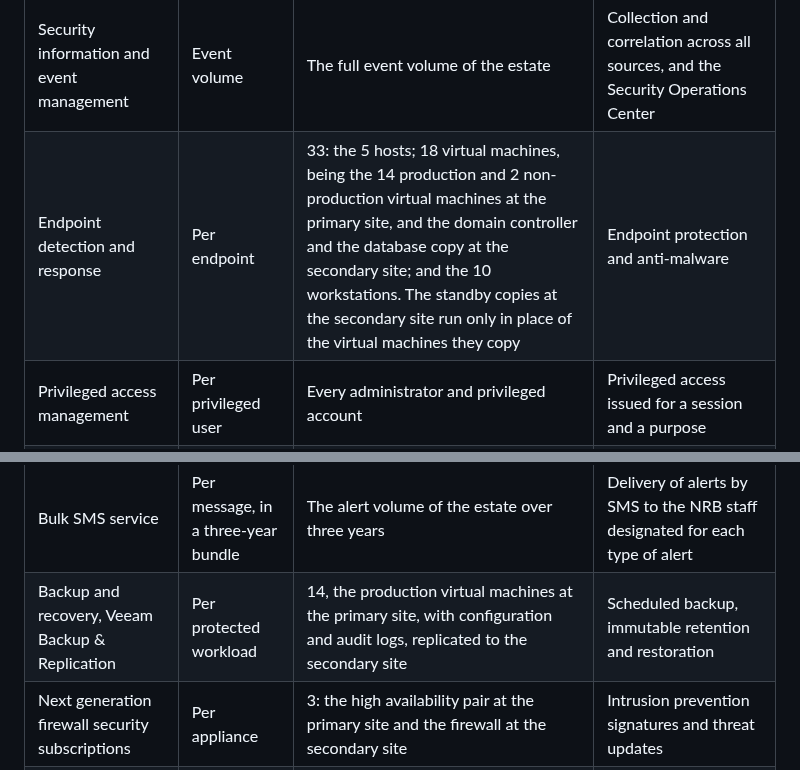
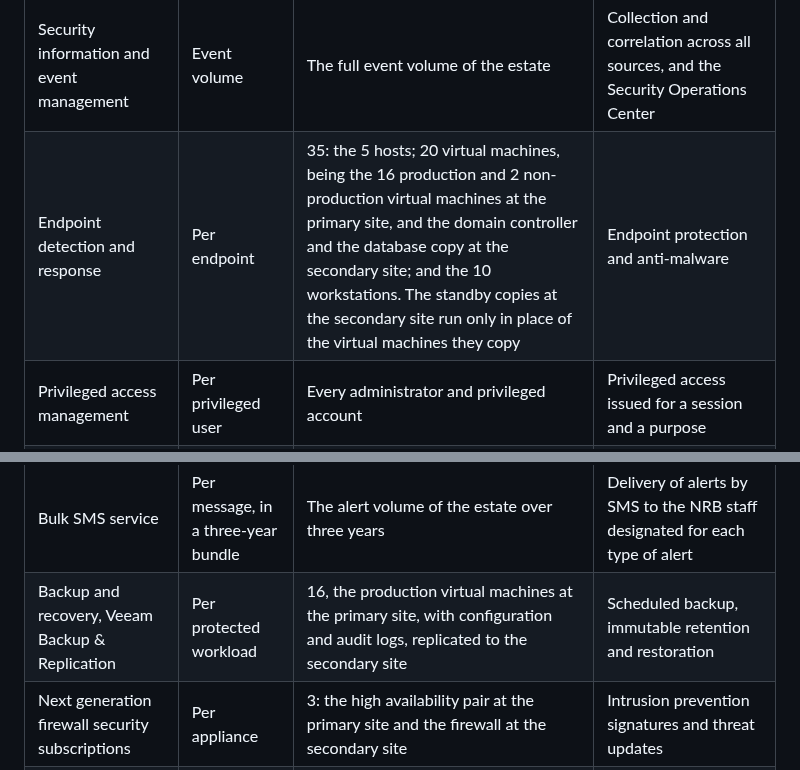
Before and after one commit to charkhaw/malawi, a Markdown page: project-plan/PP-S06-Annex-A-Licensing-Bill-of-Materials.md, 2 parts joined by grey strips. GitHub-like rendering.

```diff
--- a/project-plan/PP-S06-Annex-A-Licensing-Bill-of-Materials.md
+++ b/project-plan/PP-S06-Annex-A-Licensing-Bill-of-Materials.md
@@ -27,13 +27,13 @@ controller, the secondary copy of the database and standby copies of the service
 | Function | License metric | Quantity | Serves |
 |---|---|---|---|
 | Security information and event management | Event volume | The full event volume of the estate | Collection and correlation across all sources, and the Security Operations Center |
-| Endpoint detection and response | Per endpoint | 33: the 5 hosts; 18 virtual machines, being the 14 production and 2 non-production virtual machines at the primary site, and the domain controller and the database copy at the secondary site; and the 10 workstations. The standby copies at the secondary site run only in place of the virtual machines they copy | Endpoint protection and anti-malware |
+| Endpoint detection and response | Per endpoint | 35: the 5 hosts; 20 virtual machines, being the 16 production and 2 non-production virtual machines at the primary site, and the domain controller and the database copy at the secondary site; and the 10 workstations. The standby copies at the secondary site run only in place of the virtual machines they copy | Endpoint protection and anti-malware |
 | Privileged access management | Per privileged user | Every administrator and privileged account | Privileged access issued for a session and a purpose |
 | Multi-factor authentication | Per user | Every administrator and operator | Authentication of administrators and operators |
 | Vulnerability scanning | Per scanned asset | All hosts, virtual machines, network devices and workstations | Scheduled vulnerability scanning and compliance reporting |
 | Monitoring and log aggregation | Per monitored node | All infrastructure and application sources | Monitoring, alerting, ticket generation and log aggregation |
 | Bulk SMS service | Per message, in a three-year bundle | The alert volume of the estate over three years | Delivery of alerts by SMS to the NRB staff designated for each type of alert |
-| Backup and recovery, Veeam Backup & Replication | Per protected workload | 14, the production virtual machines at the primary site, with configuration and audit logs, replicated to the secondary site | Scheduled backup, immutable retention and restoration |
+| Backup and recovery, Veeam Backup & Replication | Per protected workload | 16, the production virtual machines at the primary site, with configuration and audit logs, replicated to the secondary site | Scheduled backup, immutable retention and restoration |
 | Next generation firewall security subscriptions | Per appliance | 3: the high availability pair at the primary site and the firewall at the secondary site | Intrusion prevention signatures and threat updates |
 | Storage array and network device support and firmware | Per device | The storage array, 5 switches and 2 firewalls at the primary site, and 1 switch and 1 firewall at the secondary site | Manufacturer support, replacement and firmware updates |
 | Hardware security module support and client software | Per module | 2, one at each site | Firmware updates, and the client software through which the Signing Service reaches the modules |
```
Also changed, not shown: technical-proposal/05-S09-Infrastructure.md (+8 -8 lines), images/Figure-9-1-Network-Zones.png, 3 other files.
